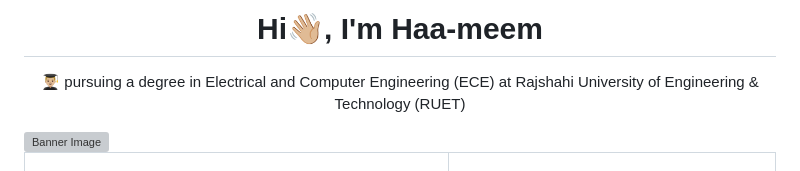
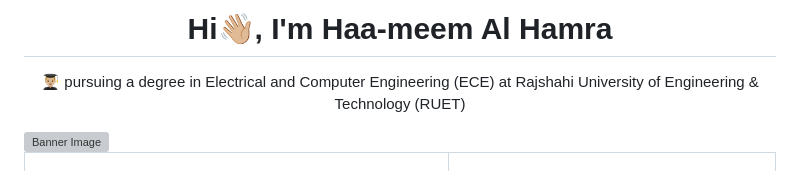
Before and after one commit to haa-meem/haa-meem, a Markdown page: README.md, the part around the change. GitHub-like rendering; grey boxes are pictures that could not be loaded.

```diff
--- a/README.md
+++ b/README.md
@@ -1,5 +1,5 @@
 <h1 align="center">
-  Hi👋🏼, I'm Haa-meem
+  Hi👋🏼, I'm Haa-meem Al Hamra
 </h1>
 <p align="center">
  👨🏼‍🎓 pursuing a degree in Electrical and Computer Engineering (ECE) at Rajshahi University of Engineering & Technology (RUET)
```
